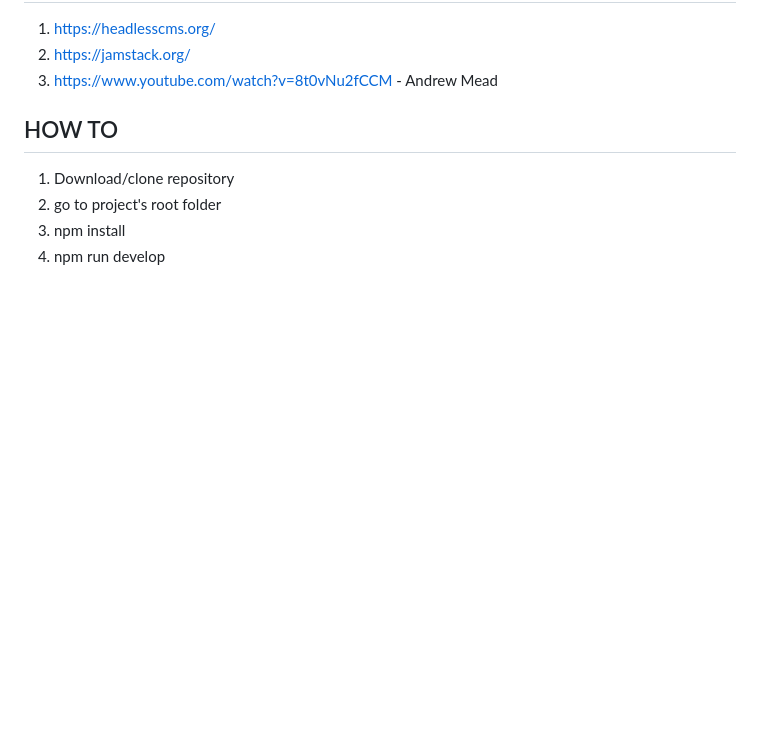
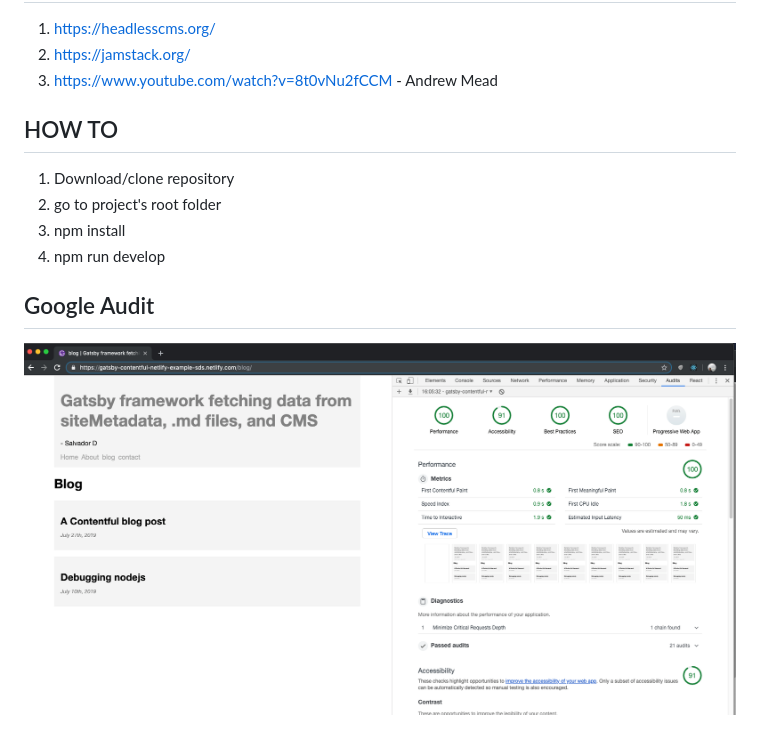
Before and after one commit to SDS37/gatsby-contentful-netlify-example, a Markdown page: README.md, the part around the change. Drawn GitHub-style; pictures changed too: static/images/29-07-19.google-audit.png (added); blank space fills up the shorter version.

Commit message:
adds google audit snapshot

```diff
--- a/README.md
+++ b/README.md
@@ -20,3 +20,7 @@ Gatsby framework fetching data from siteMetadata, .md files, and Contentful CMS
 2. go to project's root folder
 3. npm install
 4. npm run develop
+
+## Google Audit
+
+![Google audit 29/07/2019](/static/images/29-07-19.google-audit.png)
```
